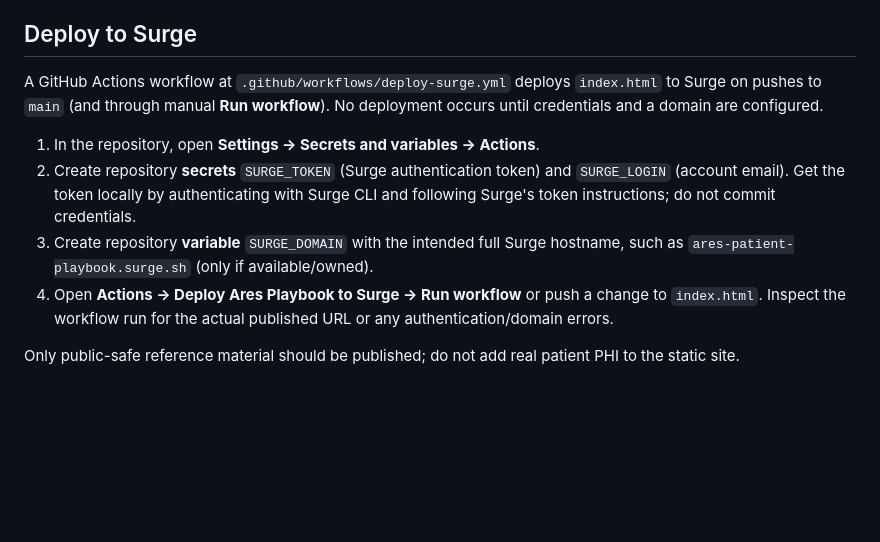
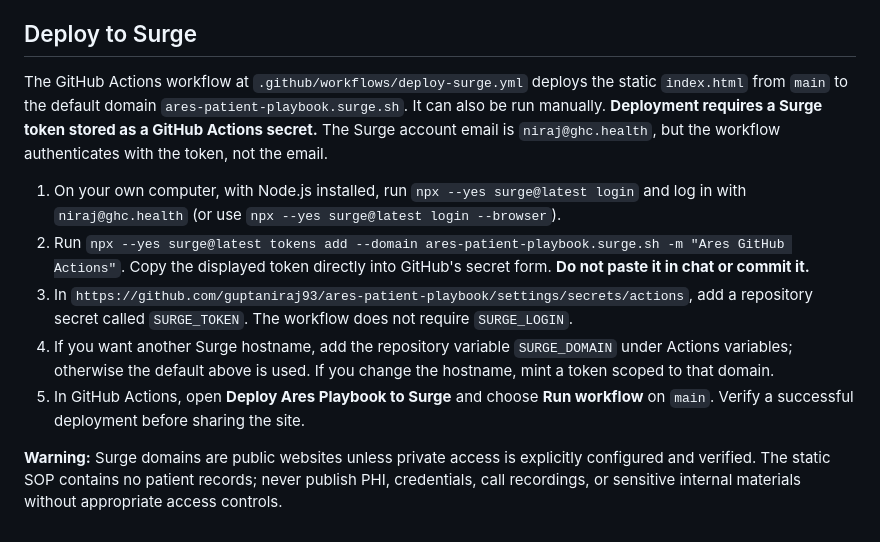
Before and after one commit to guptaniraj93/ares-patient-playbook, a Markdown page: README.md, the part around the change. Rendered like a GitHub page; blank space fills up the shorter version.

Commit message:
Document Surge token-only deployment for niraj@ghc.health

```diff
--- a/README.md
+++ b/README.md
@@ -94,11 +94,12 @@ This is a **static process reference**, not connected to CRM, EHR, telephony, cl
 
 ## Deploy to Surge
 
-A GitHub Actions workflow at `.github/workflows/deploy-surge.yml` deploys `index.html` to Surge on pushes to `main` (and through manual **Run workflow**). No deployment occurs until credentials and a domain are configured.
+The GitHub Actions workflow at `.github/workflows/deploy-surge.yml` deploys the static `index.html` from `main` to the default domain `ares-patient-playbook.surge.sh`. It can also be run manually. **Deployment requires a Surge token stored as a GitHub Actions secret.** The Surge account email is `niraj@ghc.health`, but the workflow authenticates with the token, not the email.
 
-1. In the repository, open **Settings → Secrets and variables → Actions**.
-2. Create repository **secrets** `SURGE_TOKEN` (Surge authentication token) and `SURGE_LOGIN` (account email). Get the token locally by authenticating with Surge CLI and following Surge's token instructions; do not commit credentials.
-3. Create repository **variable** `SURGE_DOMAIN` with the intended full Surge hostname, such as `ares-patient-playbook.surge.sh` (only if available/owned).
-4. Open **Actions → Deploy Ares Playbook to Surge → Run workflow** or push a change to `index.html`. Inspect the workflow run for the actual published URL or any authentication/domain errors.
+1. On your own computer, with Node.js installed, run `npx --yes surge@latest login` and log in with `niraj@ghc.health` (or use `npx --yes surge@latest login --browser`).
+2. Run `npx --yes surge@latest tokens add --domain ares-patient-playbook.surge.sh -m "Ares GitHub Actions"`. Copy the displayed token directly into GitHub's secret form. **Do not paste it in chat or commit it.**
+3. In `https://github.com/guptaniraj93/ares-patient-playbook/settings/secrets/actions`, add a repository secret called `SURGE_TOKEN`. The workflow does not require `SURGE_LOGIN`.
+4. If you want another Surge hostname, add the repository variable `SURGE_DOMAIN` under Actions variables; otherwise the default above is used. If you change the hostname, mint a token scoped to that domain.
+5. In GitHub Actions, open **Deploy Ares Playbook to Surge** and choose **Run workflow** on `main`. Verify a successful deployment before sharing the site.
 
-Only public-safe reference material should be published; do not add real patient PHI to the static site.
+**Warning:** Surge domains are public websites unless private access is explicitly configured and verified. The static SOP contains no patient records; never publish PHI, credentials, call recordings, or sensitive internal materials without appropriate access controls.
```
